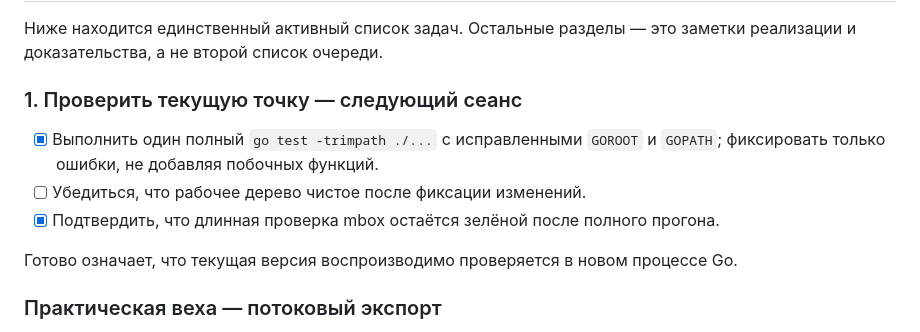
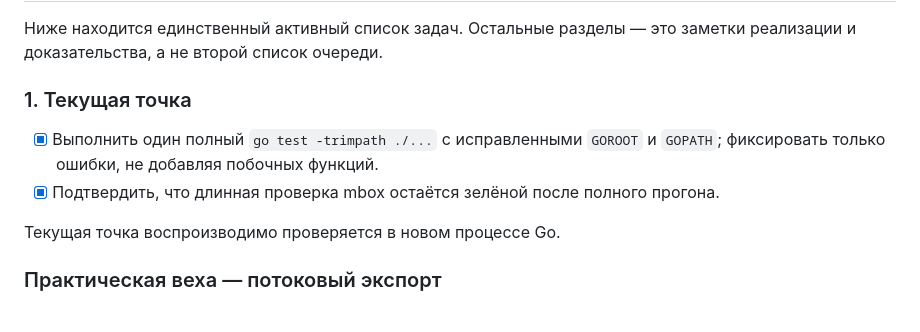
Before and after one commit to rbelshevitz/ostom, a Markdown page: TODO.ru.md, the part around the change. Drawn GitHub-style.

Commit message:
Polish active TODO queue

```diff
--- a/TODO.ru.md
+++ b/TODO.ru.md
@@ -10,16 +10,14 @@ OSTOM — локальный инструмент восстановления
 Ниже находится единственный активный список задач. Остальные разделы — это
 заметки реализации и доказательства, а не второй список очереди.
 
-### 1. Проверить текущую точку — следующий сеанс
+### 1. Текущая точка
 
 - [x] Выполнить один полный `go test -trimpath ./...` с исправленными
   `GOROOT` и `GOPATH`; фиксировать только ошибки, не добавляя побочных функций.
-- [ ] Убедиться, что рабочее дерево чистое после фиксации изменений.
 - [x] Подтвердить, что длинная проверка mbox остаётся зелёной после полного
   прогона.
 
-Готово означает, что текущая версия воспроизводимо проверяется в новом
-процессе Go.
+Текущая точка воспроизводимо проверяется в новом процессе Go.
 
 ### Практическая веха — потоковый экспорт
 
```
Also changed, not shown: TODO.md (+2 -3 lines).
